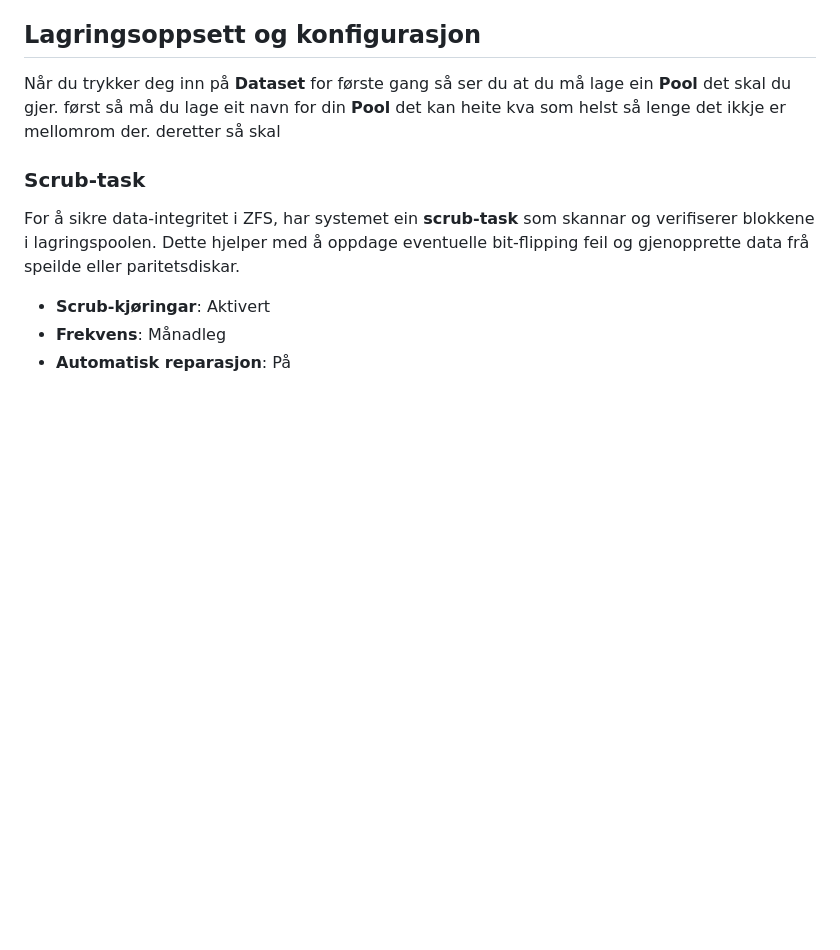
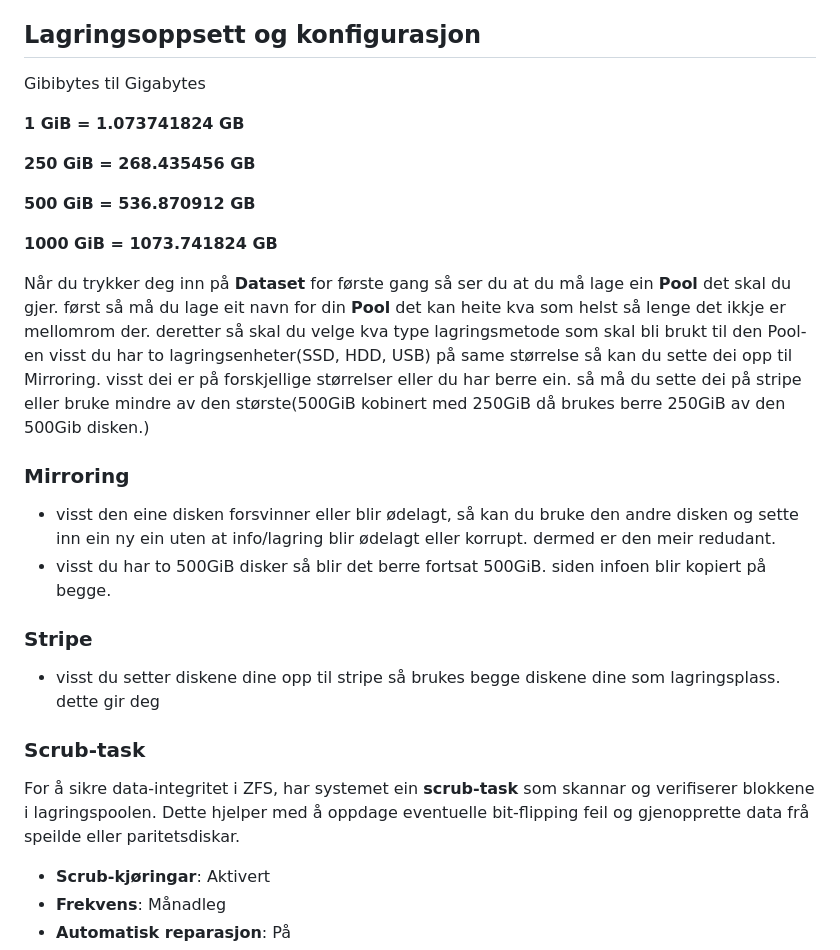
Before and after one commit to Nickeike/Pr-veeksamen, a Markdown page: server.md, the part around the change. Rendered like a GitHub page; blank space fills up the shorter version.

```diff
--- a/server.md
+++ b/server.md
@@ -44,7 +44,24 @@ Det kan vere lurt å oppgradere systemet til den nyaste versjonen (**Fangtooth**
 Når dette er gjort, skal alt fungere som forventa.
 
 ## Lagringsoppsett og konfigurasjon
-Når du trykker deg inn på **Dataset** for første gang så ser du at du må lage ein **Pool** det skal du gjer. først så må du lage eit navn for din **Pool** det kan heite kva som helst så lenge det ikkje er mellomrom der. deretter så skal
+Gibibytes til Gigabytes
+
+**1 GiB = 1.073741824 GB**
+
+**250 GiB = 268.435456 GB**
+
+**500 GiB = 536.870912 GB**
+
+**1000 GiB = 1073.741824 GB**
+
+Når du trykker deg inn på **Dataset** for første gang så ser du at du må lage ein **Pool** det skal du gjer. først så må du lage eit navn for din **Pool** det kan heite kva som helst så lenge det ikkje er mellomrom der. deretter så skal du velge kva type lagringsmetode som skal bli brukt til den Pool-en visst du har to lagringsenheter(SSD, HDD, USB) på same størrelse så kan du sette dei opp til Mirroring. visst dei er på forskjellige størrelser eller du har berre ein. så må du sette dei på stripe eller bruke mindre av den største(500GiB kobinert med 250GiB då brukes berre 250GiB av den 500Gib disken.)
+
+### Mirroring
+- visst den eine disken forsvinner eller blir ødelagt, så kan du bruke den andre disken og sette inn ein ny ein uten at info/lagring blir ødelagt eller korrupt. dermed er den meir redudant.
+- visst du har to 500GiB disker så blir det berre fortsat 500GiB. siden infoen blir kopiert på begge.
+
+### Stripe
+- visst du setter diskene dine opp til stripe så brukes begge diskene dine som lagringsplass. dette gir deg
 
 ### Scrub-task
 For å sikre data-integritet i ZFS, har systemet ein **scrub-task** som skannar og verifiserer blokkene i lagringspoolen. Dette hjelper med å oppdage eventuelle bit-flipping feil og gjenopprette data frå speilde eller paritetsdiskar.
```
